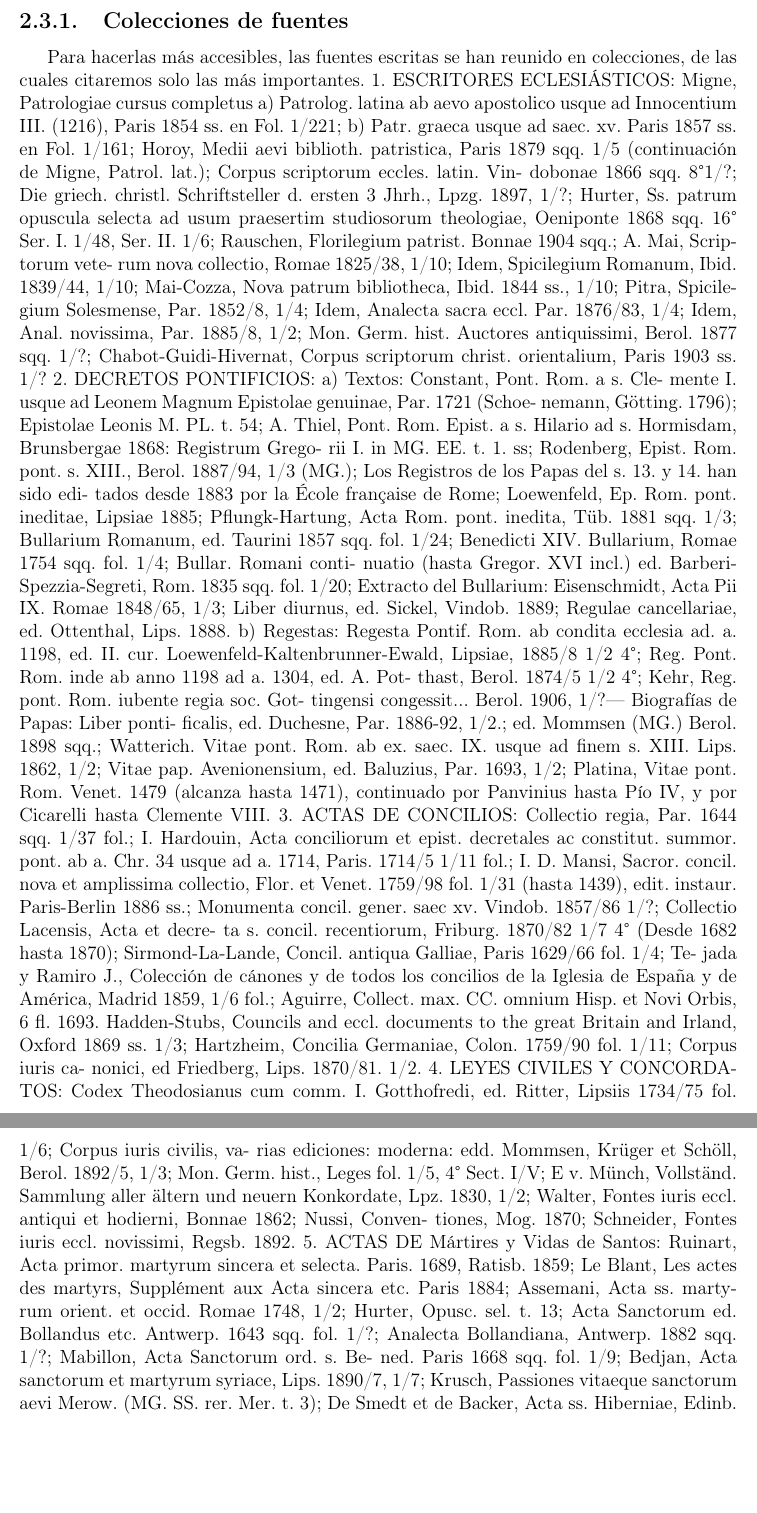
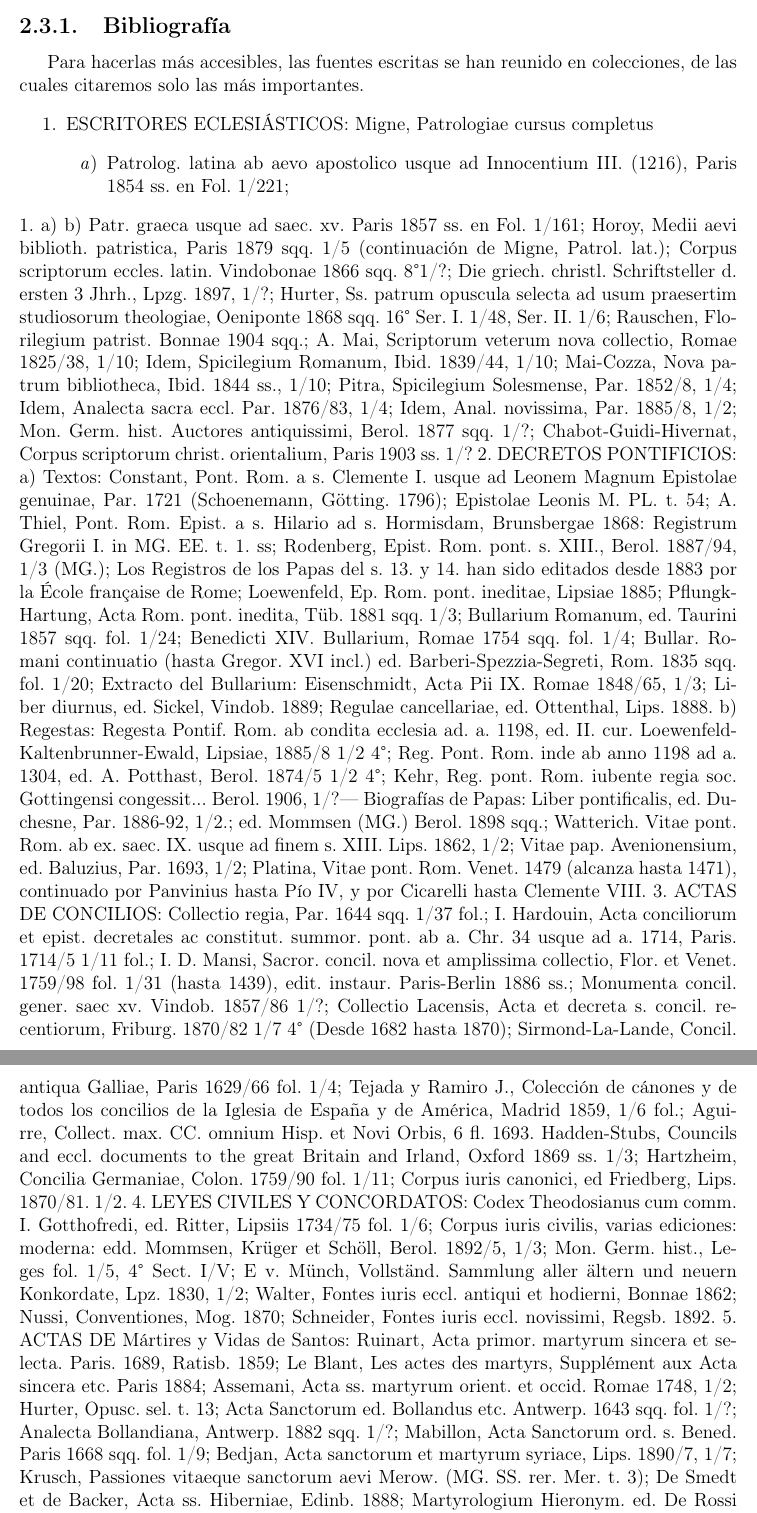
Before and after one commit to SrWalbert/Proyect_Saint_Gabriel-Archangel, a LaTeX book (Libros/Espanol/LIBRO Jack Marx 1919 - Compendio de la historia de la iglesia/Comp-hist-Iglesia_main.tex): two parts of pages 19 and 20 of 93, joined at a grey line, cut at the place of the change, the shorter picture padded with empty space. Compiled offline with pdfLaTeX.

Commit message:
Libro: Comp. Hist. Iglesia v1.1.4 - pequenos cambios, pendiente continuar

```diff
--- a/Libros/Espanol/LIBRO Jack Marx 1919 - Compendio de la historia de la iglesia/Comp-hist-Iglesia_main.tex
+++ b/Libros/Espanol/LIBRO Jack Marx 1919 - Compendio de la historia de la iglesia/Comp-hist-Iglesia_main.tex
@@ -269 +256,0 @@ que de otros recibieron.-En razón de su importancia, ocupan generalmente el pri
-\subsection{Colecciones de fuentes} Para hacerlas más accesibles, las fuentes escritas se han reunido en
@@ -270,38 +265,34 @@ que de otros recibieron.-En razón de su importancia, ocupan generalmente el pri
+\subsection{Bibliografía} Para hacerlas más accesibles, las fuentes escritas se han reunido en
 colecciones, de las cuales citaremos solo las más importantes.
-1. ESCRITORES ECLESIÁSTICOS: Migne, Patrologiae cursus completus
-a) Patrolog. latina ab aevo apostolico usque ad Innocentium III. (1216),
-Paris 1854 ss. en Fol. 1/221; b) Patr. graeca usque ad saec. xv. Paris 1857
+\begin{enumerate}
+  \item ESCRITORES ECLESIÁSTICOS: Migne, Patrologiae cursus completus\begin{enumerate}
+    \item Patrolog. latina ab aevo apostolico usque ad Innocentium III. (1216), Paris 1854 ss. en Fol. 1/221;
+
+  \end{enumerate}
+\end{enumerate}
+1.
+a)  b) Patr. graeca usque ad saec. xv. Paris 1857
 ss. en Fol. 1/161; Horoy, Medii aevi biblioth. patristica, Paris 1879 sqq. 1/5
-(continuación de Migne, Patrol. lat.); Corpus scriptorum eccles. latin. Vin-
-dobonae 1866 sqq. 8°1/?; Die griech. christl. Schriftsteller d. ersten 3 Jhrh.,
+(continuación de Migne, Patrol. lat.); Corpus scriptorum eccles. latin. Vindobonae 1866 sqq. 8°1/?; Die griech. christl. Schriftsteller d. ersten 3 Jhrh.,
 Lpzg. 1897, 1/?; Hurter, Ss. patrum opuscula selecta ad usum praesertim
 studiosorum theologiae, Oeniponte 1868 sqq. 16° Ser. I. 1/48, Ser. II. 1/6;
-Rauschen, Florilegium patrist. Bonnae 1904 sqq.; A. Mai, Scriptorum vete-
-rum nova collectio, Romae 1825/38, 1/10; Idem, Spicilegium Romanum, Ibid.
+Rauschen, Florilegium patrist. Bonnae 1904 sqq.; A. Mai, Scriptorum veterum nova collectio, Romae 1825/38, 1/10; Idem, Spicilegium Romanum, Ibid.
 1839/44, 1/10; Mai-Cozza, Nova patrum bibliotheca, Ibid. 1844 ss., 1/10;
 Pitra, Spicilegium Solesmense, Par. 1852/8, 1/4; Idem, Analecta sacra eccl.
 Par. 1876/83, 1/4; Idem, Anal. novissima, Par. 1885/8, 1/2; Mon. Germ. hist.
 Auctores antiquissimi, Berol. 1877 sqq. 1/?; Chabot-Guidi-Hivernat, Corpus
 scriptorum christ. orientalium, Paris 1903 ss. 1/?
-2. DECRETOS PONTIFICIOS: a) Textos: Constant, Pont. Rom. a s. Cle-
-mente I. usque ad Leonem Magnum Epistolae genuinae, Par. 1721 (Schoe-
-nemann, Götting. 1796); Epistolae Leonis M. PL. t. 54; A. Thiel, Pont. Rom.
-Epist. a s. Hilario ad s. Hormisdam, Brunsbergae 1868: Registrum Grego-
-rii I. in MG. EE. t. 1. ss; Rodenberg, Epist. Rom. pont. s. XIII., Berol.
-1887/94, 1/3 (MG.); Los Registros de los Papas del s. 13. y 14. han sido edi-
-tados desde 1883 por la École française de Rome; Loewenfeld, Ep. Rom.
+2. DECRETOS PONTIFICIOS: a) Textos: Constant, Pont. Rom. a s. Clemente I. usque ad Leonem Magnum Epistolae genuinae, Par. 1721 (Schoenemann, Götting. 1796); Epistolae Leonis M. PL. t. 54; A. Thiel, Pont. Rom.
+Epist. a s. Hilario ad s. Hormisdam, Brunsbergae 1868: Registrum Gregorii I. in MG. EE. t. 1. ss; Rodenberg, Epist. Rom. pont. s. XIII., Berol.
+1887/94, 1/3 (MG.); Los Registros de los Papas del s. 13. y 14. han sido editados desde 1883 por la École française de Rome; Loewenfeld, Ep. Rom.
 pont. ineditae, Lipsiae 1885; Pflungk-Hartung, Acta Rom. pont. inedita,
 Tüb. 1881 sqq. 1/3; Bullarium Romanum, ed. Taurini 1857 sqq. fol. 1/24;
-Benedicti XIV. Bullarium, Romae 1754 sqq. fol. 1/4; Bullar. Romani conti-
-nuatio (hasta Gregor. XVI incl.) ed. Barberi-Spezzia-Segreti, Rom. 1835
+Benedicti XIV. Bullarium, Romae 1754 sqq. fol. 1/4; Bullar. Romani continuatio (hasta Gregor. XVI incl.) ed. Barberi-Spezzia-Segreti, Rom. 1835
 sqq. fol. 1/20; Extracto del Bullarium: Eisenschmidt, Acta Pii IX. Romae
 1848/65, 1/3; Liber diurnus, ed. Sickel, Vindob. 1889; Regulae cancellariae,
 ed. Ottenthal, Lips. 1888. b) Regestas: Regesta Pontif. Rom. ab condita
 ecclesia ad. a. 1198, ed. II. cur. Loewenfeld-Kaltenbrunner-Ewald, Lipsiae,
-1885/8 1/2 4°; Reg. Pont. Rom. inde ab anno 1198 ad a. 1304, ed. A. Pot-
-thast, Berol. 1874/5 1/2 4°; Kehr, Reg. pont. Rom. iubente regia soc. Got-
-tingensi congessit... Berol. 1906, 1/?— Biografías de Papas: Liber ponti-
-ficalis, ed. Duchesne, Par. 1886-92, 1/2.; ed. Mommsen (MG.) Berol. 1898
+1885/8 1/2 4°; Reg. Pont. Rom. inde ab anno 1198 ad a. 1304, ed. A. Potthast, Berol. 1874/5 1/2 4°; Kehr, Reg. pont. Rom. iubente regia soc. Gottingensi congessit... Berol. 1906, 1/?— Biografías de Papas: Liber pontificalis, ed. Duchesne, Par. 1886-92, 1/2.; ed. Mommsen (MG.) Berol. 1898
 sqq.; Watterich. Vitae pont. Rom. ab ex. saec. IX. usque ad finem s. XIII.
 Lips. 1862, 1/2; Vitae pap. Avenionensium, ed. Baluzius, Par. 1693, 1/2;
 Platina, Vitae pont. Rom. Venet. 1479 (alcanza hasta 1471), continuado por
@@ -311,29 +302,23 @@ I. Hardouin, Acta conciliorum et epist. decretales ac constitut. summor.
 pont. ab a. Chr. 34 usque ad a. 1714, Paris. 1714/5 1/11 fol.; I. D. Mansi,
 Sacror. concil. nova et amplissima collectio, Flor. et Venet. 1759/98 fol.
 1/31 (hasta 1439), edit. instaur. Paris-Berlin 1886 ss.; Monumenta concil.
-gener. saec xv. Vindob. 1857/86 1/?; Collectio Lacensis, Acta et decre-
-ta s. concil. recentiorum, Friburg. 1870/82 1/7 4° (Desde 1682 hasta 1870);
-Sirmond-La-Lande, Concil. antiqua Galliae, Paris 1629/66 fol. 1/4; Te-
-jada y Ramiro J., Colección de cánones y de todos los concilios de la
+gener. saec xv. Vindob. 1857/86 1/?; Collectio Lacensis, Acta et decreta s. concil. recentiorum, Friburg. 1870/82 1/7 4° (Desde 1682 hasta 1870);
+Sirmond-La-Lande, Concil. antiqua Galliae, Paris 1629/66 fol. 1/4; Tejada y Ramiro J., Colección de cánones y de todos los concilios de la
 Iglesia de España y de América, Madrid 1859, 1/6 fol.; Aguirre, Collect.
 max. CC. omnium Hisp. et Novi Orbis, 6 fl. 1693. Hadden-Stubs, Councils
 and eccl. documents to the great Britain and Irland, Oxford 1869 ss. 1/3;
-Hartzheim, Concilia Germaniae, Colon. 1759/90 fol. 1/11; Corpus iuris ca-
-nonici, ed Friedberg, Lips. 1870/81. 1/2.
+Hartzheim, Concilia Germaniae, Colon. 1759/90 fol. 1/11; Corpus iuris canonici, ed Friedberg, Lips. 1870/81. 1/2.
 4. LEYES CIVILES Y CONCORDATOS: Codex Theodosianus cum comm.
-I. Gotthofredi, ed. Ritter, Lipsiis 1734/75 fol. 1/6; Corpus iuris civilis, va-
-rias ediciones: moderna: edd. Mommsen, Krüger et Schöll, Berol.
+I. Gotthofredi, ed. Ritter, Lipsiis 1734/75 fol. 1/6; Corpus iuris civilis, varias ediciones: moderna: edd. Mommsen, Krüger et Schöll, Berol.
 1892/5, 1/3; Mon. Germ. hist., Leges fol. 1/5, 4° Sect. I/V; E v. Münch,
 Vollständ. Sammlung aller ältern und neuern Konkordate, Lpz. 1830, 1/2;
-Walter, Fontes iuris eccl. antiqui et hodierni, Bonnae 1862; Nussi, Conven-
-tiones, Mog. 1870; Schneider, Fontes iuris eccl. novissimi, Regsb. 1892.
+Walter, Fontes iuris eccl. antiqui et hodierni, Bonnae 1862; Nussi, Conventiones, Mog. 1870; Schneider, Fontes iuris eccl. novissimi, Regsb. 1892.
 5. ACTAS DE Mártires y Vidas de Santos: Ruinart, Acta primor.
 martyrum sincera et selecta. Paris. 1689, Ratisb. 1859; Le Blant, Les actes
 des martyrs, Supplément aux Acta sincera etc. Paris 1884; Assemani, Acta
 ss. martyrum orient. et occid. Romae 1748, 1/2; Hurter, Opusc. sel. t. 13;
 Acta Sanctorum ed. Bollandus etc. Antwerp. 1643 sqq. fol. 1/?; Analecta
-Bollandiana, Antwerp. 1882 sqq. 1/?; Mabillon, Acta Sanctorum ord. s. Be-
-ned. Paris 1668 sqq. fol. 1/9; Bedjan, Acta sanctorum et martyrum syriace,
+Bollandiana, Antwerp. 1882 sqq. 1/?; Mabillon, Acta Sanctorum ord. s. Bened. Paris 1668 sqq. fol. 1/9; Bedjan, Acta sanctorum et martyrum syriace,
 Lips. 1890/7, 1/7; Krusch, Passiones vitaeque sanctorum aevi Merow. (MG.
 SS. rer. Mer. t. 3); De Smedt et de Backer, Acta ss. Hiberniae, Edinb.
 1888; Martyrologium Hieronym. ed. De Rossi et Duchesne (AA. SS. Nov. 2);
```
Also changed, not shown: Libros/Espanol/LIBRO Jack Marx 1919 - Compendio de la historia de la iglesia/Comp-hist-Iglesia_main.pdf, Libros/Espanol/LIBRO Jack Marx 1919 - Compendio de la historia de la iglesia/Comp-hist-Iglesia_main.tex (47 more changed lines), 5 other files. Lines whose indentation alone changed are shown as unchanged.
